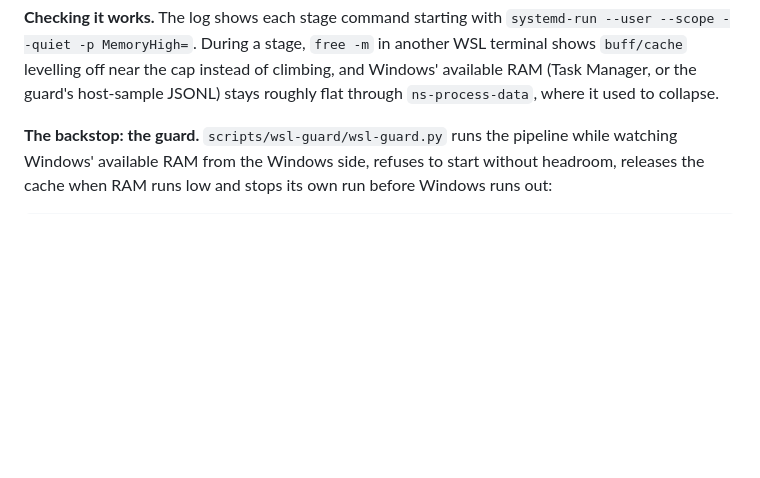
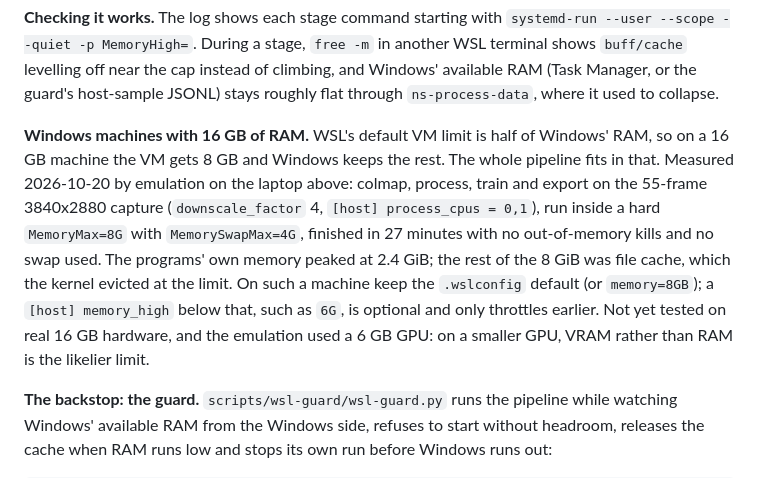
Before and after one commit to alex-feldman/jsps-dt4ag, a Markdown page: pipeline/QUICKSTART.md, the part around the change. Drawn GitHub-style; blank space fills up the shorter version.

Commit message:
docs: 16 GB Windows machines, measured by emulation (whole pipeline in an 8G hard limit)

```diff
--- a/pipeline/QUICKSTART.md
+++ b/pipeline/QUICKSTART.md
@@ -266,6 +266,19 @@ what the run adds, not what an earlier run left.
 another WSL terminal shows `buff/cache` levelling off near the cap instead of
 climbing, and Windows' available RAM (Task Manager, or the guard's host-sample
 JSONL) stays roughly flat through `ns-process-data`, where it used to collapse.
+
+**Windows machines with 16 GB of RAM.** WSL's default VM limit is half of
+Windows' RAM, so on a 16 GB machine the VM gets 8 GB and Windows keeps the
+rest. The whole pipeline fits in that. Measured 2026-10-20 by emulation on the
+laptop above: colmap, process, train and export on the 55-frame 3840x2880
+capture (`downscale_factor` 4, `[host] process_cpus = 0,1`), run inside a hard
+`MemoryMax=8G` with `MemorySwapMax=4G`, finished in 27 minutes with no
+out-of-memory kills and no swap used. The programs' own memory peaked at
+2.4 GiB; the rest of the 8 GiB was file cache, which the kernel evicted at the
+limit. On such a machine keep the `.wslconfig` default (or `memory=8GB`); a
+`[host] memory_high` below that, such as `6G`, is optional and only throttles
+earlier. Not yet tested on real 16 GB hardware, and the emulation used a 6 GB
+GPU: on a smaller GPU, VRAM rather than RAM is the likelier limit.
 
 **The backstop: the guard.** `scripts/wsl-guard/wsl-guard.py` runs the pipeline
 while watching Windows' available RAM from the Windows side, refuses to start
```
